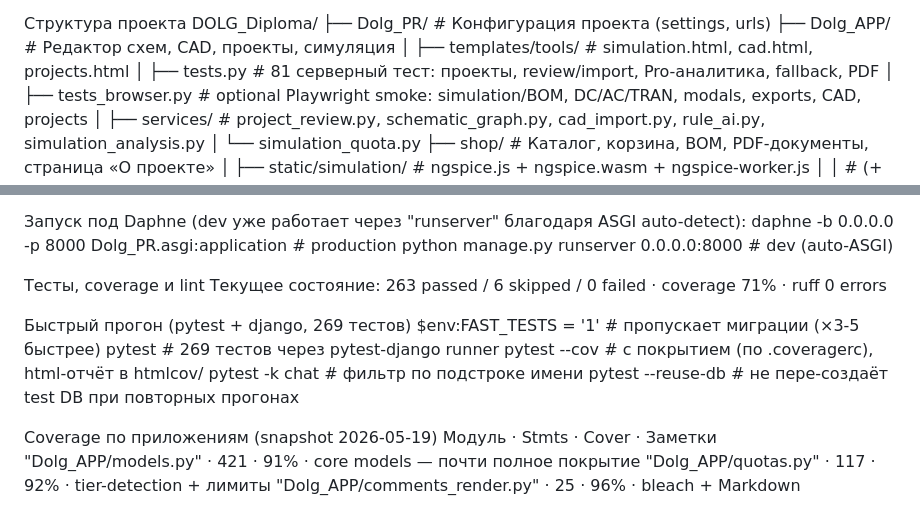
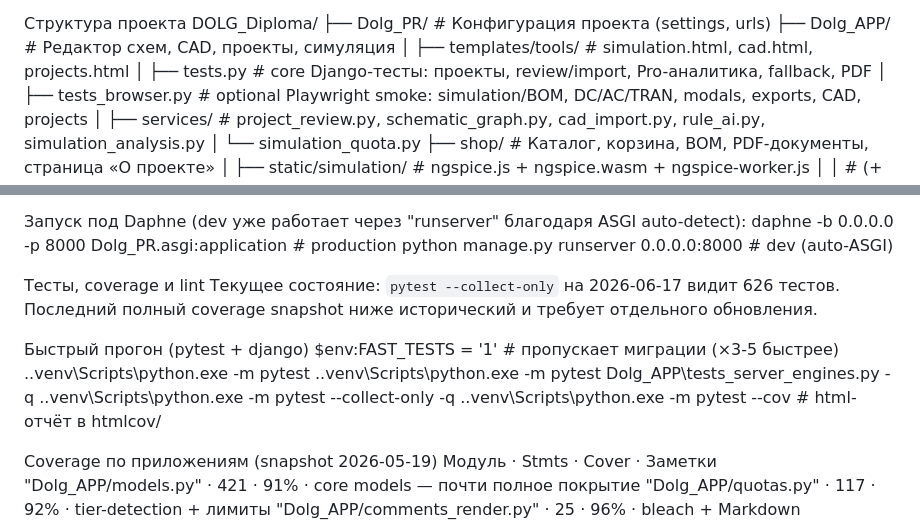
Before and after one commit to zlodey2077/Dolg, a Markdown page: README.md, 2 parts joined by grey strips. Drawn GitHub-style.

Commit message:
docs: sync server engine api and test commands

```diff
--- a/README.md
+++ b/README.md
@@ -26,7 +26,7 @@
     ├── Dolg_PR/              # Конфигурация проекта (settings, urls)
     ├── Dolg_APP/             # Редактор схем, CAD, проекты, симуляция
     │   ├── templates/tools/  # simulation.html, cad.html, projects.html
-    │   ├── tests.py          # 81 серверный тест: проекты, review/import, Pro-аналитика, fallback, PDF
+    │   ├── tests.py          # core Django-тесты: проекты, review/import, Pro-аналитика, fallback, PDF
     │   ├── tests_browser.py  # optional Playwright smoke: simulation/BOM, DC/AC/TRAN, modals, exports, CAD, projects
     │   ├── services/         # project_review.py, schematic_graph.py, cad_import.py, rule_ai.py, simulation_analysis.py
     │   └── simulation_quota.py
@@ -437,14 +437,14 @@ WebSocket-инфра ("channels==4.3.2" + "daphne==4.2.1") для двух ко
 
 
 Тесты, coverage и lint
-Текущее состояние: 263 passed / 6 skipped / 0 failed · coverage 71% · ruff 0 errors
+Текущее состояние: `pytest --collect-only` на 2026-06-17 видит 626 тестов. Последний полный coverage snapshot ниже исторический и требует отдельного обновления.
 
-Быстрый прогон (pytest + django, 269 тестов)
+Быстрый прогон (pytest + django)
     $env:FAST_TESTS = '1'   # пропускает миграции (×3-5 быстрее)
-    pytest                  # 269 тестов через pytest-django runner
-    pytest --cov            # с покрытием (по .coveragerc), html-отчёт в htmlcov/
-    pytest -k chat          # фильтр по подстроке имени
-    pytest --reuse-db       # не пере-создаёт test DB при повторных прогонах
+    .\.venv\Scripts\python.exe -m pytest
+    .\.venv\Scripts\python.exe -m pytest Dolg_APP\tests_server_engines.py -q
+    .\.venv\Scripts\python.exe -m pytest --collect-only -q
+    .\.venv\Scripts\python.exe -m pytest --cov  # html-отчёт в htmlcov/
 
 
 Coverage по приложениям (snapshot 2026-05-19)
```
Also changed, not shown: docs/API.md (+10 -0 lines).
